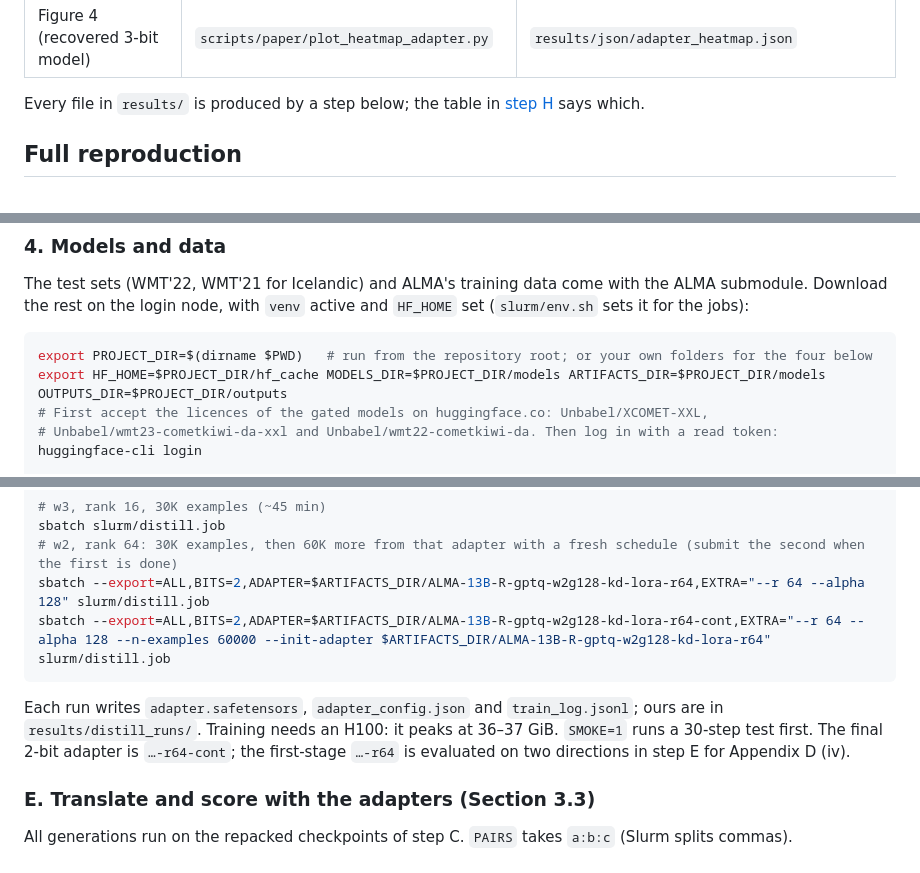
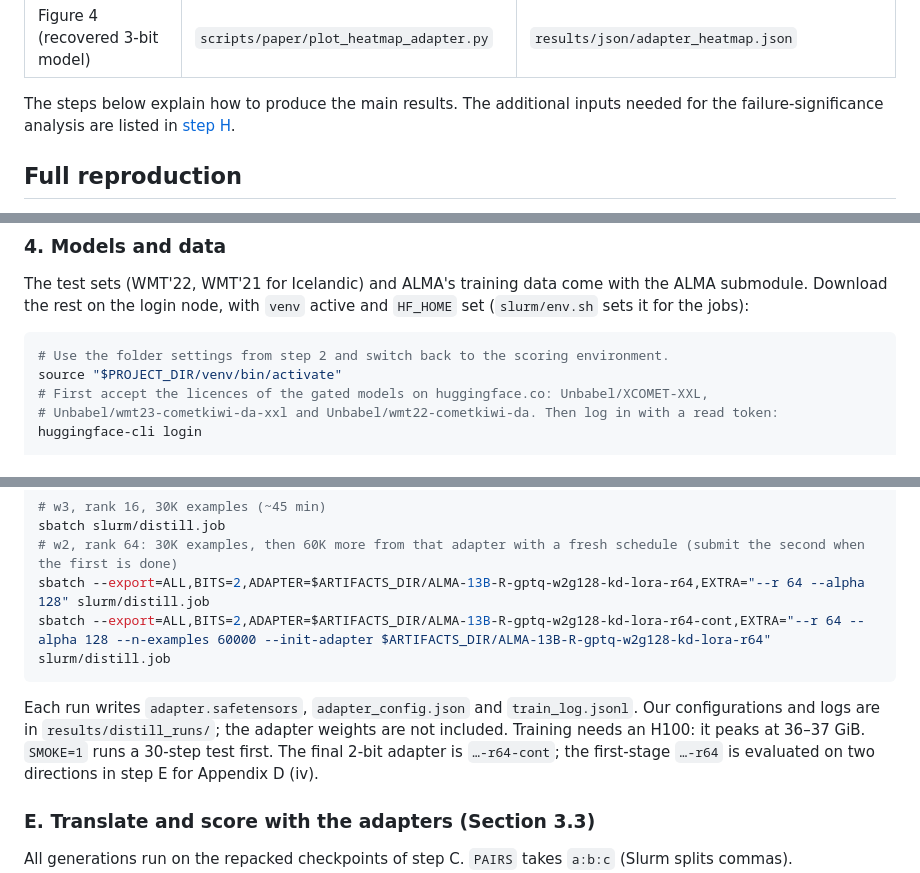
Before and after one commit to krijnD/-Model-Compression-for-Machine-Translation-in-Large-Language-Models, a Markdown page: README.md, 3 parts joined by grey strips. GitHub-like rendering.

````diff
--- a/README.md
+++ b/README.md
@@ -74,7 +111,8 @@ To build the PDF: `cd paper && pdflatex acl_latex && bibtex acl_latex && pdflate
 | Figure 3 (NLL at 3 bits) | `scripts/paper/plot_nll_w3.py` | `results/json/lang_nll_*.json` |
 | Figure 4 (recovered 3-bit model) | `scripts/paper/plot_heatmap_adapter.py` | `results/json/adapter_heatmap.json` |
 
-Every file in `results/` is produced by a step below; the table in [step H](#h-cpu-analyses) says which.
+The steps below explain how to produce the main results. The additional inputs needed for the failure-significance
+analysis are listed in [step H](#h-cpu-analyses).
 
 ## Full reproduction
 
@@ -147,8 +199,8 @@ The test sets (WMT'22, WMT'21 for Icelandic) and ALMA's training data come with
 on the login node, with `venv` active and `HF_HOME` set (`slurm/env.sh` sets it for the jobs):
 
 ```bash
-export PROJECT_DIR=$(dirname $PWD)   # run from the repository root; or your own folders for the four below
-export HF_HOME=$PROJECT_DIR/hf_cache MODELS_DIR=$PROJECT_DIR/models ARTIFACTS_DIR=$PROJECT_DIR/models OUTPUTS_DIR=$PROJECT_DIR/outputs
+# Use the folder settings from step 2 and switch back to the scoring environment.
+source "$PROJECT_DIR/venv/bin/activate"
 # First accept the licences of the gated models on huggingface.co: Unbabel/XCOMET-XXL,
 # Unbabel/wmt23-cometkiwi-da-xxl and Unbabel/wmt22-cometkiwi-da. Then log in with a read token:
 huggingface-cli login
@@ -245,8 +297,9 @@ sbatch --export=ALL,BITS=2,ADAPTER=$ARTIFACTS_DIR/ALMA-13B-R-gptq-w2g128-kd-lora
 sbatch --export=ALL,BITS=2,ADAPTER=$ARTIFACTS_DIR/ALMA-13B-R-gptq-w2g128-kd-lora-r64-cont,EXTRA="--r 64 --alpha 128 --n-examples 60000 --init-adapter $ARTIFACTS_DIR/ALMA-13B-R-gptq-w2g128-kd-lora-r64" slurm/distill.job
 ```
 
-Each run writes `adapter.safetensors`, `adapter_config.json` and `train_log.jsonl`; ours are in
-`results/distill_runs/`. Training needs an H100: it peaks at 36–37 GiB. `SMOKE=1` runs a 30-step test first.
+Each run writes `adapter.safetensors`, `adapter_config.json` and `train_log.jsonl`. Our configurations and logs
+are in `results/distill_runs/`; the adapter weights are not included. Training needs an H100: it peaks at
+36–37 GiB. `SMOKE=1` runs a 30-step test first.
 The final 2-bit adapter is `…-r64-cont`; the first-stage `…-r64` is evaluated on two directions in step E for
 Appendix D (iv).
 
````
Also changed, not shown: other parts of README.md (+81 -22 lines).
